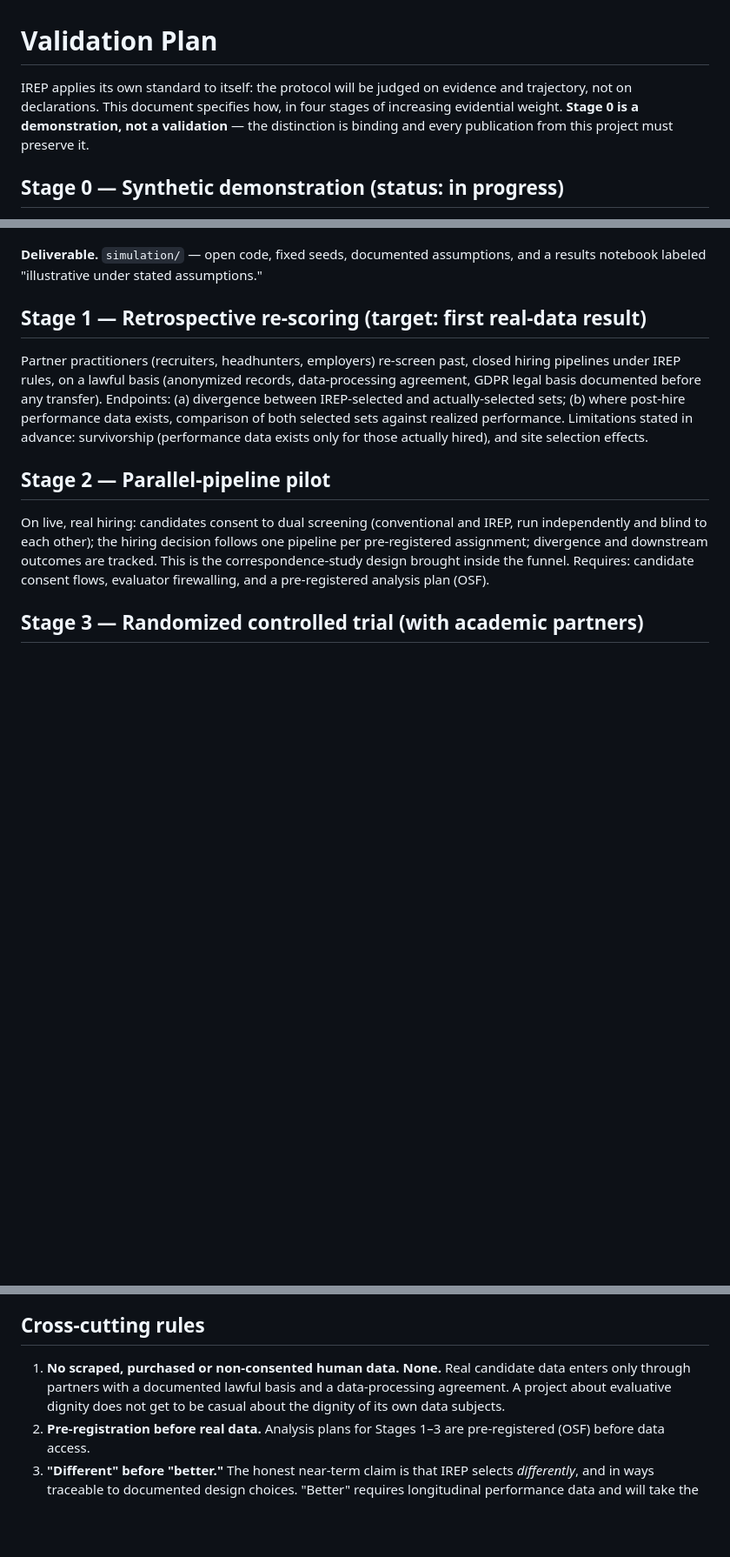
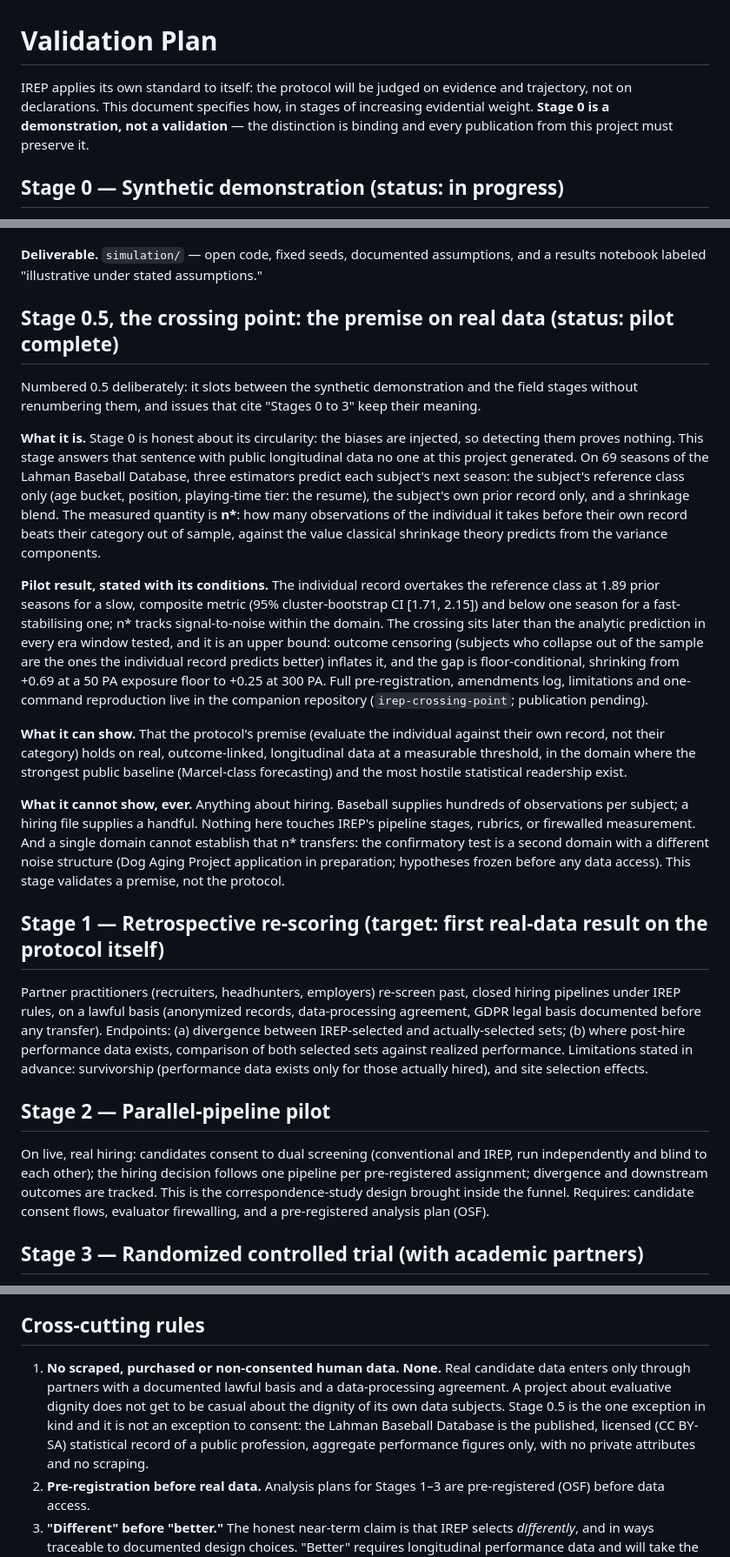
Before and after one commit to labs-barkley/irep, a Markdown page: VALIDATION.md, 3 parts joined by grey strips. Shown at 87% size. Drawn GitHub-style; blank space fills up the shorter version.

Commit message:
validation: Stage 0.5, the crossing point
The premise tested on real public longitudinal data, between the synthetic
demonstration and the field stages, numbered so existing stage references
keep their meaning. Pilot result stated with its conditions: upper bound
under outcome censoring, floor-conditional, one domain. Stage 1 retitled
to first real-data result on the protocol itself; cross-cutting rule 1
states why the Lahman data is not an exception to consent.

```diff
--- a/VALIDATION.md
+++ b/VALIDATION.md
@@ -1,6 +1,6 @@
 # Validation Plan
 
-IREP applies its own standard to itself: the protocol will be judged on evidence and trajectory, not on declarations. This document specifies how, in four stages of increasing evidential weight. **Stage 0 is a demonstration, not a validation** — the distinction is binding and every publication from this project must preserve it.
+IREP applies its own standard to itself: the protocol will be judged on evidence and trajectory, not on declarations. This document specifies how, in stages of increasing evidential weight. **Stage 0 is a demonstration, not a validation** — the distinction is binding and every publication from this project must preserve it.
 
 ## Stage 0 — Synthetic demonstration (status: in progress)
 
@@ -12,7 +12,19 @@ IREP applies its own standard to itself: the protocol will be judged on evidence
 
 **Deliverable.** `simulation/` — open code, fixed seeds, documented assumptions, and a results notebook labeled "illustrative under stated assumptions."
 
-## Stage 1 — Retrospective re-scoring (target: first real-data result)
+## Stage 0.5, the crossing point: the premise on real data (status: pilot complete)
+
+Numbered 0.5 deliberately: it slots between the synthetic demonstration and the field stages without renumbering them, and issues that cite "Stages 0 to 3" keep their meaning.
+
+**What it is.** Stage 0 is honest about its circularity: the biases are injected, so detecting them proves nothing. This stage answers that sentence with public longitudinal data no one at this project generated. On 69 seasons of the Lahman Baseball Database, three estimators predict each subject's next season: the subject's reference class only (age bucket, position, playing-time tier: the resume), the subject's own prior record only, and a shrinkage blend. The measured quantity is **n\***: how many observations of the individual it takes before their own record beats their category out of sample, against the value classical shrinkage theory predicts from the variance components.
+
+**Pilot result, stated with its conditions.** The individual record overtakes the reference class at 1.89 prior seasons for a slow, composite metric (95% cluster-bootstrap CI [1.71, 2.15]) and below one season for a fast-stabilising one; n\* tracks signal-to-noise within the domain. The crossing sits later than the analytic prediction in every era window tested, and it is an upper bound: outcome censoring (subjects who collapse out of the sample are the ones the individual record predicts better) inflates it, and the gap is floor-conditional, shrinking from +0.69 at a 50 PA exposure floor to +0.25 at 300 PA. Full pre-registration, amendments log, limitations and one-command reproduction live in the companion repository (`irep-crossing-point`; publication pending).
+
+**What it can show.** That the protocol's premise (evaluate the individual against their own record, not their category) holds on real, outcome-linked, longitudinal data at a measurable threshold, in the domain where the strongest public baseline (Marcel-class forecasting) and the most hostile statistical readership exist.
+
+**What it cannot show, ever.** Anything about hiring. Baseball supplies hundreds of observations per subject; a hiring file supplies a handful. Nothing here touches IREP's pipeline stages, rubrics, or firewalled measurement. And a single domain cannot establish that n\* transfers: the confirmatory test is a second domain with a different noise structure (Dog Aging Project application in preparation; hypotheses frozen before any data access). This stage validates a premise, not the protocol.
+
+## Stage 1 — Retrospective re-scoring (target: first real-data result on the protocol itself)
 
 Partner practitioners (recruiters, headhunters, employers) re-screen past, closed hiring pipelines under IREP rules, on a lawful basis (anonymized records, data-processing agreement, GDPR legal basis documented before any transfer). Endpoints: (a) divergence between IREP-selected and actually-selected sets; (b) where post-hire performance data exists, comparison of both selected sets against realized performance. Limitations stated in advance: survivorship (performance data exists only for those actually hired), and site selection effects.
 
@@ -26,7 +38,7 @@ Randomization at the requisition or site level, university lab partnership, ethi
 
 ## Cross-cutting rules
 
-1. **No scraped, purchased or non-consented human data. None.** Real candidate data enters only through partners with a documented lawful basis and a data-processing agreement. A project about evaluative dignity does not get to be casual about the dignity of its own data subjects.
+1. **No scraped, purchased or non-consented human data. None.** Real candidate data enters only through partners with a documented lawful basis and a data-processing agreement. A project about evaluative dignity does not get to be casual about the dignity of its own data subjects. Stage 0.5 is the one exception in kind and it is not an exception to consent: the Lahman Baseball Database is the published, licensed (CC BY-SA) statistical record of a public profession, aggregate performance figures only, with no private attributes and no scraping.
 2. **Pre-registration before real data.** Analysis plans for Stages 1–3 are pre-registered (OSF) before data access.
 3. **"Different" before "better."** The honest near-term claim is that IREP selects *differently*, and in ways traceable to documented design choices. "Better" requires longitudinal performance data and will take the time it takes — the protocol is judged on its trajectory, as it preaches (spec P6).
 4. **Negative and null results are published.** Same repository, same prominence.
```
